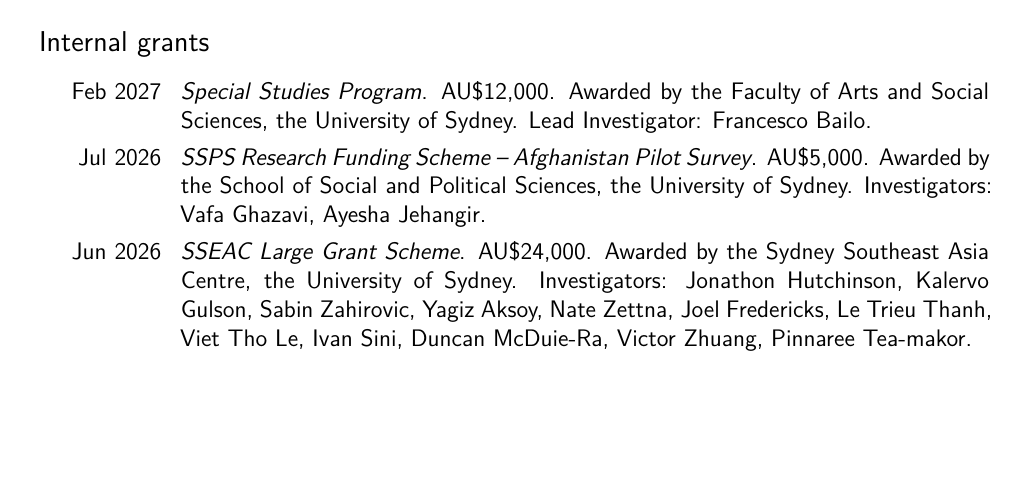
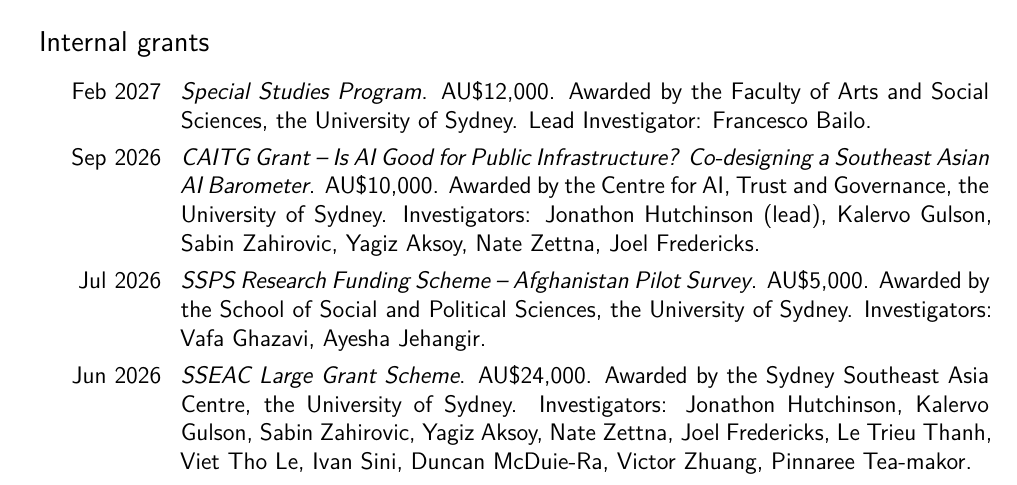
Before and after one commit to fraba/cv, a LaTeX CV (francesco_bailo_cv.tex): part of page 4 of 18, cut so that both start at the same text, the shorter picture padded with empty space. Compiled offline with XeLaTeX.

Commit message:
Updated with grant

```diff
--- a/francesco_bailo_cv.tex
+++ b/francesco_bailo_cv.tex
@@ -196,6 +196,8 @@
 
 
 \cvline{Feb 2027}{\emph{Special Studies Program}. AU\$12,000. Awarded by the Faculty of Arts and Social Sciences, the University of Sydney. Lead Investigator: Francesco Bailo.}
+
+\cvline{Sep 2026}{\emph{CAITG Grant -- Is AI Good for Public Infrastructure? Co-designing a Southeast Asian AI Barometer}. AU\$10,000. Awarded by the Centre for AI, Trust and Governance, the University of Sydney. Investigators: Jonathon Hutchinson (lead), Kalervo Gulson, Sabin Zahirovic, Yagiz Aksoy, Nate Zettna, Joel Fredericks.}
 
 \cvline{Jul 2026}{\emph{SSPS Research Funding Scheme -- Afghanistan Pilot Survey}. AU\$5,000. Awarded by the School of Social and Political Sciences, the University of Sydney. Investigators: Vafa Ghazavi, Ayesha Jehangir.}
 
```
Also changed, not shown: francesco_bailo_cv.pdf.
